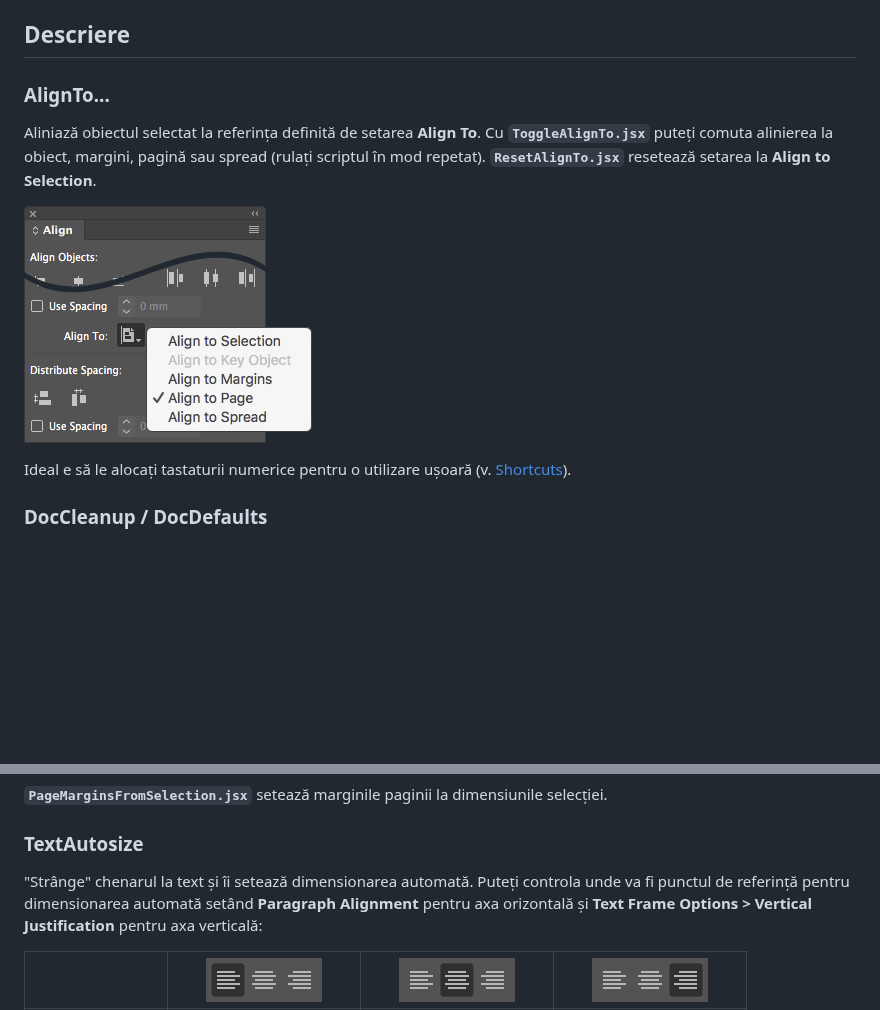
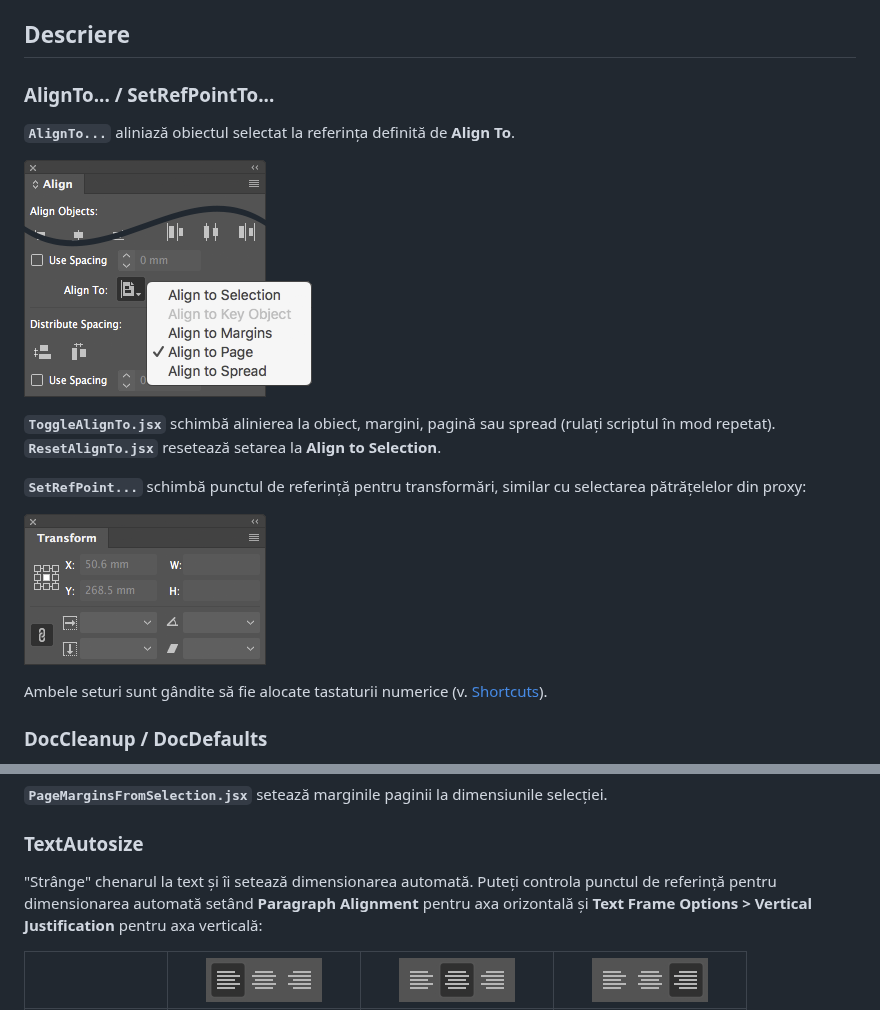
Before and after one commit to pchiorean/Indentz, a Markdown page: docs/README-ro.md, 2 parts joined by grey strips. Drawn GitHub-style; pictures changed too: docs/img/setrefpoint.png (added); blank space fills up the shorter version.

Commit message:
Add SetRefPoint scripts

```diff
--- a/docs/README-ro.md
+++ b/docs/README-ro.md
@@ -4,13 +4,19 @@ Colecție de scripturi InDesign pentru operații simple și repetitive. O bună
 
 ## Descriere
 
-### **AlignTo...**
+### **AlignTo...** / **SetRefPointTo...**
 
-Aliniază obiectul selectat la referința definită de setarea **Align To**. Cu **`ToggleAlignTo.jsx`** puteți comuta alinierea la obiect, margini, pagină sau spread (rulați scriptul în mod repetat). **`ResetAlignTo.jsx`** resetează setarea la **Align to Selection**.
+**`AlignTo...`** aliniază obiectul selectat la referința definită de **Align To**.
 
 ![Align Panel](img/alignto.png)
 
-Ideal e să le alocați tastaturii numerice pentru o utilizare ușoară (v. [Shortcuts](#shortcuts)).
+**`ToggleAlignTo.jsx`** schimbă alinierea la obiect, margini, pagină sau spread (rulați scriptul în mod repetat). **`ResetAlignTo.jsx`** resetează setarea la **Align to Selection**.
+
+**`SetRefPoint...`** schimbă punctul de referință pentru transformări, similar cu selectarea pătrățelelor din proxy:
+
+![Transform Panel](img/setrefpoint.png)
+
+Ambele seturi sunt gândite să fie alocate tastaturii numerice (v. [Shortcuts](#shortcuts)).
 
 ### **DocCleanup** / **DocDefaults**
 
@@ -113,7 +119,7 @@ Fișier | Dimensiune | Safe area | Bleed
 
 ### **TextAutosize**
 
-"Strânge" chenarul la text și îi setează dimensionarea automată. Puteți controla unde va fi punctul de referință pentru dimensionarea automată setând **Paragraph Alignment** pentru axa orizontală și **Text Frame Options > Vertical Justification** pentru axa verticală:
+"Strânge" chenarul la text și îi setează dimensionarea automată. Puteți controla punctul de referință pentru dimensionarea automată setând **Paragraph Alignment** pentru axa orizontală și **Text Frame Options > Vertical Justification** pentru axa verticală:
 
 | | ![¶ Align left](img/paragraphalign-L.png) | ![¶ Align center](img/paragraphalign-C.png) | ![¶ Align right](img/paragraphalign-R.png)
 :---: | :---: | :---: | :---:
```
Also changed, not shown: docs/FILES.md (+26 -16 lines), docs/README.md (+10 -4 lines), 11 other files.
